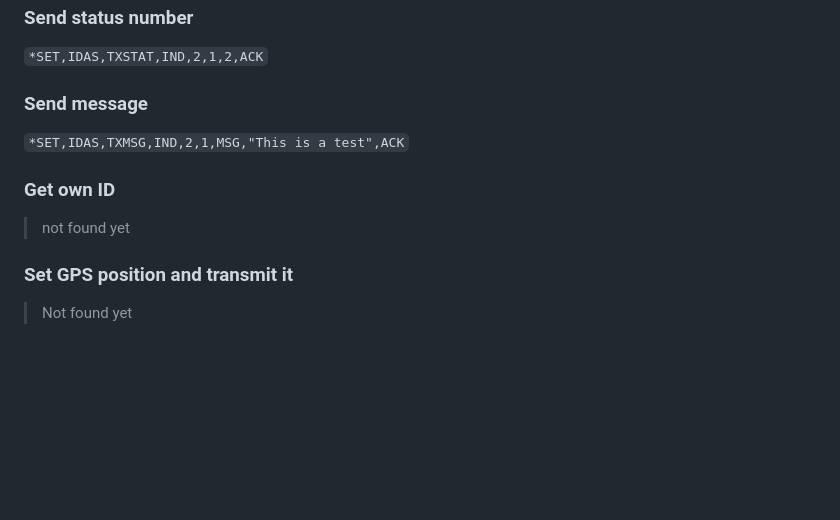
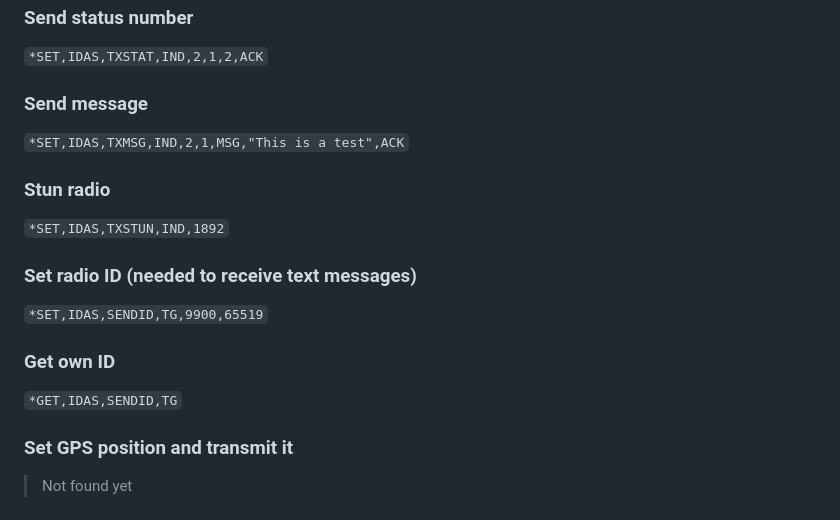
Before and after one commit to MSF-Telecom/Telemetrinterface, a Markdown page: PC-CMDv2.md, the part around the change. Rendered like a GitHub page; blank space fills up the shorter version.

````diff
--- a/PC-CMDv2.md
+++ b/PC-CMDv2.md
@@ -175,8 +175,14 @@ No return
 ### Send message
 ```*SET,IDAS,TXMSG,IND,2,1,MSG,"This is a test",ACK```
 
+### Stun radio
+```*SET,IDAS,TXSTUN,IND,1892```
+
+### Set radio ID (needed to receive text messages)
+```*SET,IDAS,SENDID,TG,9900,65519```
+
 ### Get own ID
-> not found yet
+```*GET,IDAS,SENDID,TG```
 
 ### Set GPS position and transmit it
 > Not found yet
````
